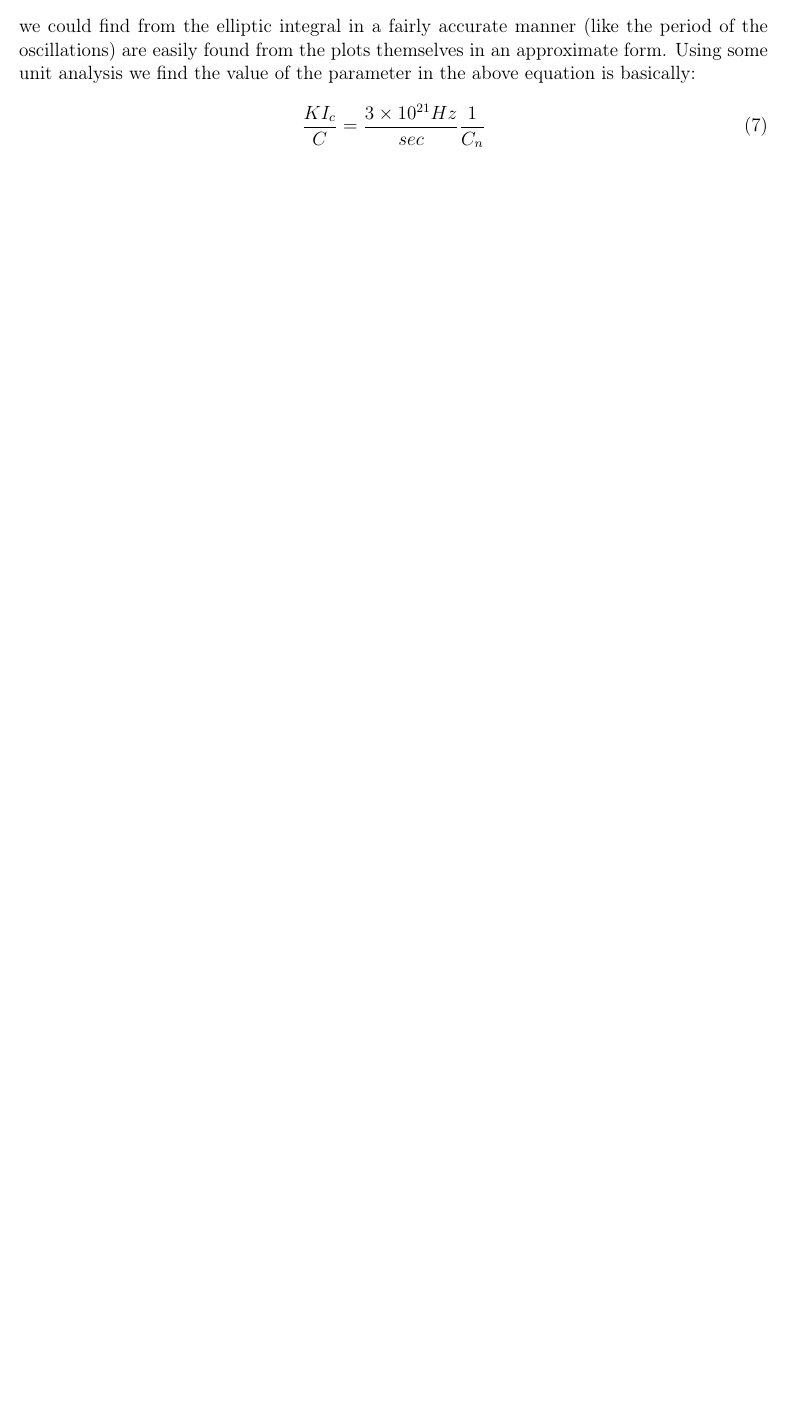
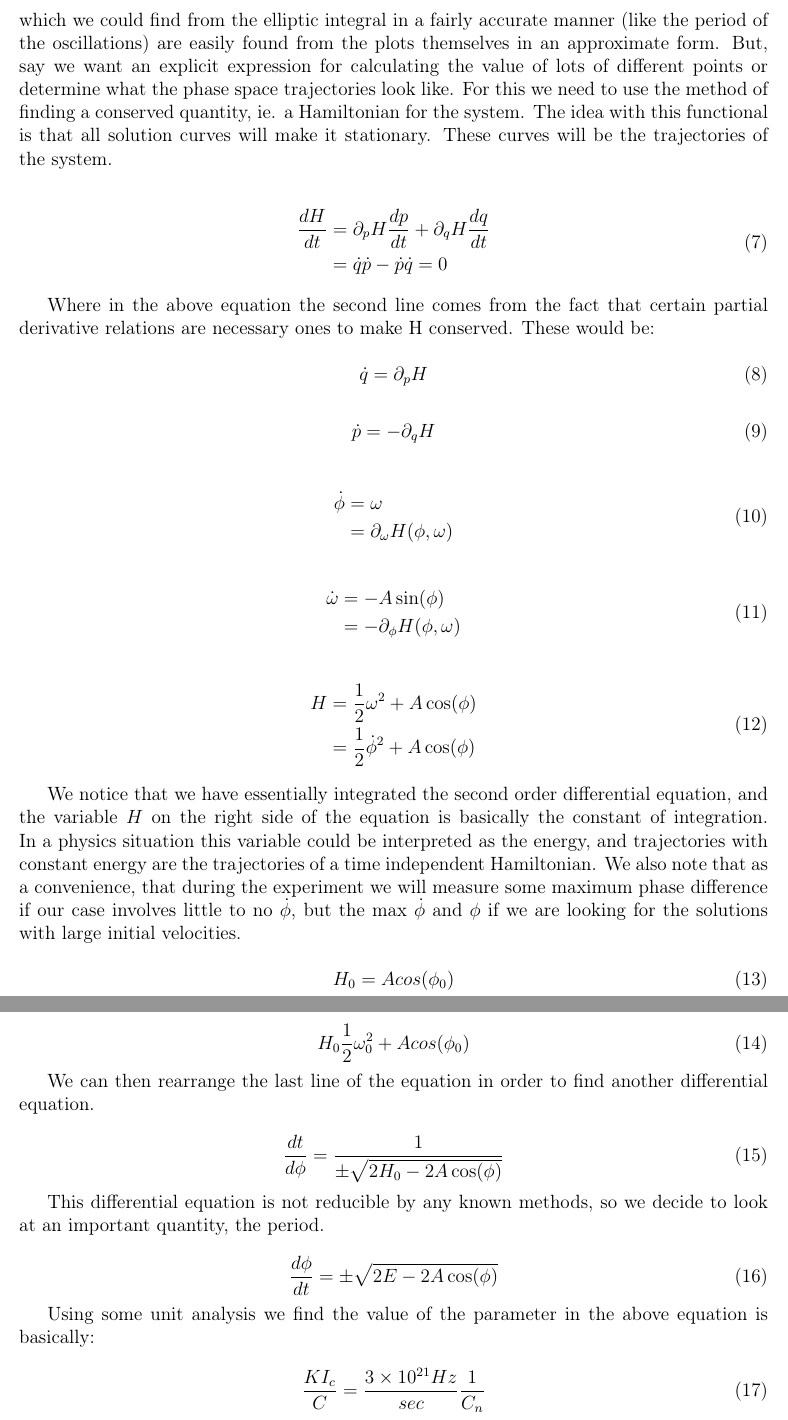
Before and after one commit to jasonphillipscep/605final, a LaTeX document (final605.tex): part of page 5 of 15 before the commit and two parts of pages 5 and 6 of 12 after it, the two joined at a grey line, cut so that both start at the same text, the shorter picture padded with empty space. Compiled offline with pdfLaTeX.

Commit message:
final605: added section on Hamiltonian

```diff
--- a/final605.tex
+++ b/final605.tex
@@ -104,7 +104,72 @@ Without a driving term-- in circuit problems in general this will be the variabl
 \ddot{\phi}(t) + \dfrac{K}{C} I_c sin(\phi(t)) = 0
 \end{equation}
 
-Note that the above equation has a solution in terms of the Jacobi elliptic integral.  But, in general there will be few (if any) closed form solutions to a nonlinear differential equation.  We  omit including a solution to this equation in terms of the elliptic integral in favor of the far more revealing analysis of some numerical solutions to the equation.  Some things which we could find from the elliptic integral in a fairly accurate manner (like the period of the oscillations) are easily found from the plots themselves in an approximate form.  Using some unit analysis we find the value of the parameter in the above equation is basically:
+Note that the above equation has a solution in terms of the Jacobi elliptic integral.  But, in general there will be few (if any) closed form solutions to a nonlinear differential equation.  Rather than omit this analysis and resort to the numerical situation we decide to showcase the complementary information mathematical and numerical analysis can yield.  Some things which we could find from the elliptic integral in a fairly accurate manner (like the period of the oscillations) are easily found from the plots themselves in an approximate form.  But, say we want an explicit expression for calculating the value of lots of different points or determine what the phase space trajectories look like.  For this we need to use the method of finding a conserved quantity, ie. a Hamiltonian for the system.  The idea with this functional is that all solution curves will make it stationary.  These curves will be the trajectories of the system.
+
+\begin{equation}
+\begin{split}
+\dfrac{dH}{dt} & = \partial_{p} H \dfrac{dp}{dt} +
+\partial_{q} H \dfrac{dq}{dt} \\
+& = \dot{q} \dot{p} - \dot{p} \dot{q}  = 0
+\end{split}
+\end{equation}
+
+Where in the above equation the second line comes from the fact that certain partial derivative relations are necessary ones to make H conserved. These would be:
+
+\begin{equation}
+\dot{q} = \partial_{p} H
+\end{equation}
+
+\begin{equation}
+\dot{p} = -\partial_{q} H
+\end{equation}
+
+\begin{equation}
+\begin{split}
+\dot{\phi}& = \omega \\
+& = \partial_{\omega} H(\phi, \omega)
+\end{split}
+\end{equation}
+
+\begin{equation}
+\begin{split}
+\dot{\omega}& = - A \sin(\phi) \\
+& = -\partial_{\phi} H(\phi, \omega)
+\end{split}
+\end{equation}
+
+\begin{equation}
+\begin{split}
+H & =\dfrac{1}{2} \omega^2 +  A \cos(\phi) \\
+& = \dfrac{1}{2} \dot{\phi}^2 +  A \cos(\phi)
+\end{split}
+\end{equation}
+
+We notice that we have essentially integrated the second order differential equation, and the variable $H$ on the right side of the equation is basically the constant of integration.  In a physics situation this variable could be interpreted as the energy, and trajectories with constant energy are the trajectories of a time independent Hamiltonian.  We also note that as a convenience, that during the experiment we will measure some maximum phase difference if our case involves little to no $\dot{\phi}$, but the max $\dot{\phi}$ and $\phi$ if we are looking for the solutions with large initial velocities.
+
+\begin{equation}
+H_0 = A cos(\phi_{0})
+\end{equation}
+
+\begin{equation}
+H_0 \dfrac{1}{2}\omega_0^2 + Acos(\phi_0)
+\end{equation}
+
+We can then rearrange the last line of the equation in order to find another differential equation.
+
+\begin{equation}
+\dfrac{dt}{d\phi} = \dfrac{1}{\pm \sqrt{2H_0 -  2A \cos(\phi)}}
+\end{equation}
+
+This differential equation is not reducible by any known methods, so we decide to look at an important quantity, the period.
+
+\begin{equation}
+\dfrac{d\phi}{dt} = \pm \sqrt{2E -  2A \cos(\phi)}
+\begin{equation}
+\end{equation}
+
+
+Using some unit analysis we find the value of the parameter in the above equation is basically:
 
 \begin{equation}
 \dfrac{KI_c}{C} = \dfrac{3 \times 10^{21} Hz}{sec} \dfrac{1}{C_n}
```
Also changed, not shown: final605.pdf, final605.tex (33 more changed lines), 4 other files.
